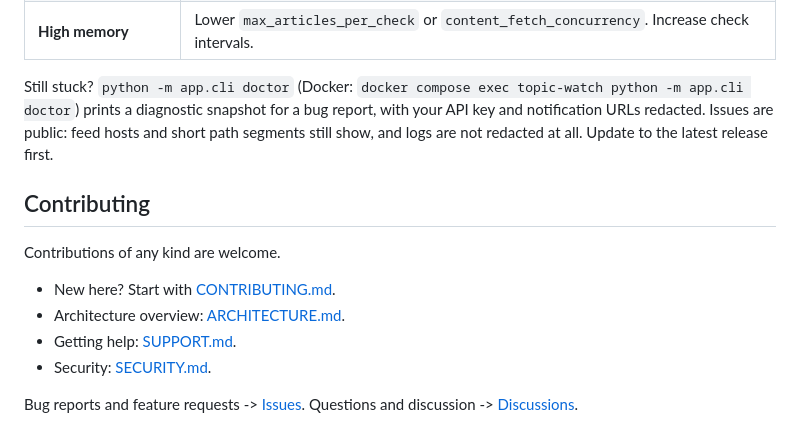
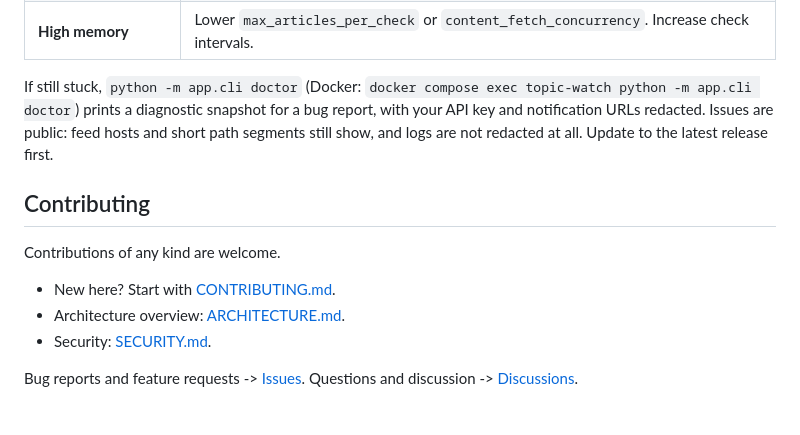
Before and after one commit to 0xzerolight/topic_watch, a Markdown page: README.md, the part around the change. GitHub-like rendering.

Commit message:
docs: remove SUPPORT.md

```diff
--- a/README.md
+++ b/README.md
@@ -237,7 +237,7 @@ To reach it from other devices, set `TOPIC_WATCH_BIND_ADDR=0.0.0.0` in `.env` (t
 | **"Invalid host header" (HTTP 400)** | You are reaching it by hostname. Set `TOPIC_WATCH_ALLOWED_HOSTS` to that hostname in `.env` (comma-separated for several) and restart. `localhost` and IP addresses need no setting. |
 | **High memory** | Lower `max_articles_per_check` or `content_fetch_concurrency`. Increase check intervals. |
 
-Still stuck? `python -m app.cli doctor` (Docker: `docker compose exec topic-watch python -m app.cli doctor`) prints a diagnostic snapshot for a bug report, with your API key and notification URLs redacted. Issues are public: feed hosts and short path segments still show, and logs are not redacted at all. Update to the latest release first.
+If still stuck, `python -m app.cli doctor` (Docker: `docker compose exec topic-watch python -m app.cli doctor`) prints a diagnostic snapshot for a bug report, with your API key and notification URLs redacted. Issues are public: feed hosts and short path segments still show, and logs are not redacted at all. Update to the latest release first.
 
 ## Contributing
 
@@ -245,7 +245,6 @@ Contributions of any kind are welcome.
 
 - New here? Start with [CONTRIBUTING.md](CONTRIBUTING.md).
 - Architecture overview: [ARCHITECTURE.md](ARCHITECTURE.md).
-- Getting help: [SUPPORT.md](SUPPORT.md).
 - Security: [SECURITY.md](SECURITY.md).
 
 Bug reports and feature requests -> [Issues](https://github.com/0xzerolight/topic_watch/issues).
```
Also changed, not shown: SUPPORT.md (deleted, +0 -18 lines).
